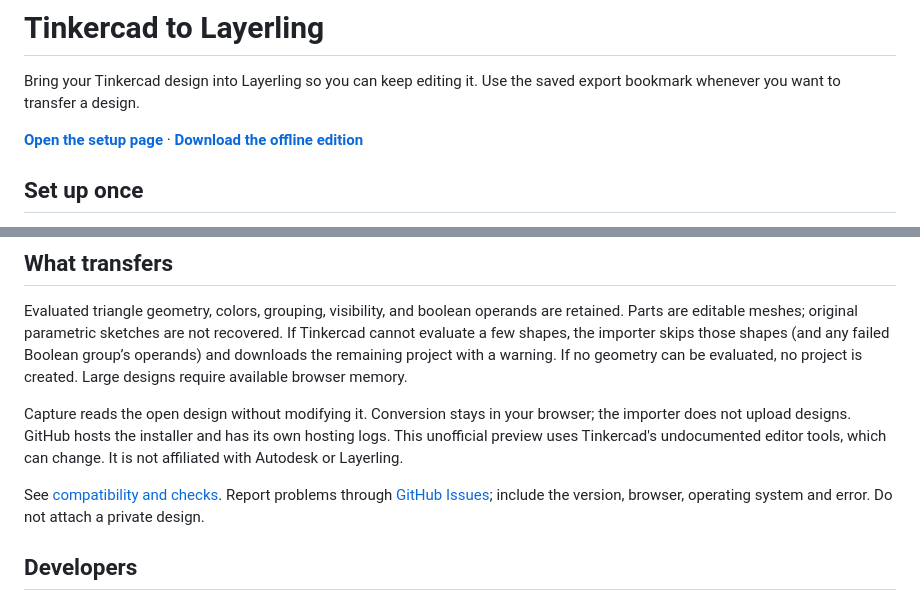
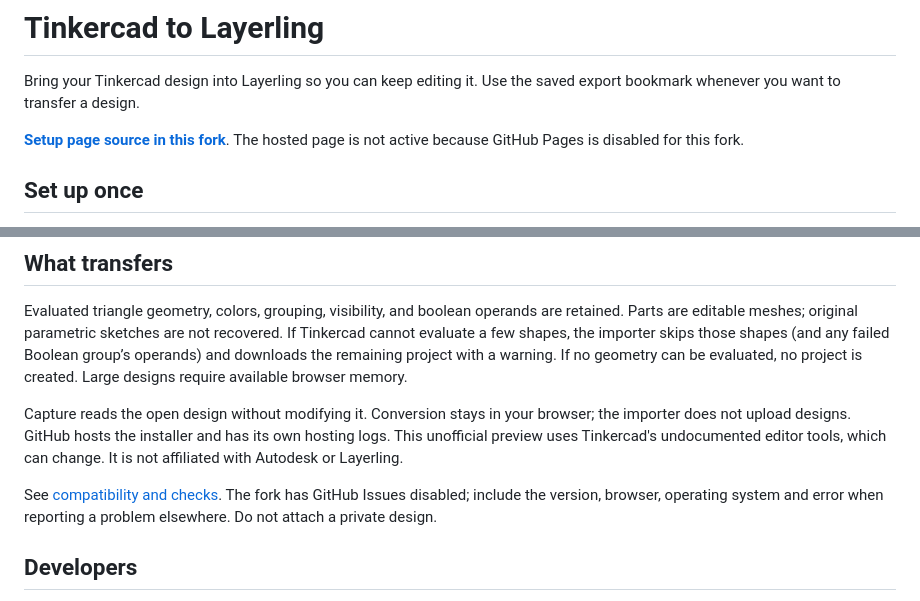
Before and after one commit to TinkerBarn/tinkercad-layerling-importer, a Markdown page: README.md, 2 parts joined by grey strips. Rendered like a GitHub page.

Commit message:
Point setup links to TinkerBarn fork

```diff
--- a/README.md
+++ b/README.md
@@ -2,7 +2,7 @@
 
 Bring your Tinkercad design into Layerling so you can keep editing it. Use the saved export bookmark whenever you want to transfer a design.
 
-**[Open the setup page](https://taylormadearmy.github.io/tinkercad-layerling-importer/)** · **[Download the offline edition](https://github.com/taylormadearmy/tinkercad-layerling-importer/releases/download/v0.2.2/tinkercad-layerling-browser.zip)**
+**[Setup page source in this fork](https://github.com/TinkerBarn/tinkercad-layerling-importer/blob/codex/publish-browser-importer/tinkercad-import/bookmarklet.html)**. The hosted page is not active because GitHub Pages is disabled for this fork.
 
 ## Set up once
 
@@ -31,7 +31,7 @@ Evaluated triangle geometry, colors, grouping, visibility, and boolean operands
 
 Capture reads the open design without modifying it. Conversion stays in your browser; the importer does not upload designs. GitHub hosts the installer and has its own hosting logs. This unofficial preview uses Tinkercad's undocumented editor tools, which can change. It is not affiliated with Autodesk or Layerling.
 
-See [compatibility and checks](docs/browser-release-checks.md). Report problems through [GitHub Issues](https://github.com/taylormadearmy/tinkercad-layerling-importer/issues/new?template=bug.yml); include the version, browser, operating system and error. Do not attach a private design.
+See [compatibility and checks](docs/browser-release-checks.md). The fork has GitHub Issues disabled; include the version, browser, operating system and error when reporting a problem elsewhere. Do not attach a private design.
 
 ## Developers
 
```
